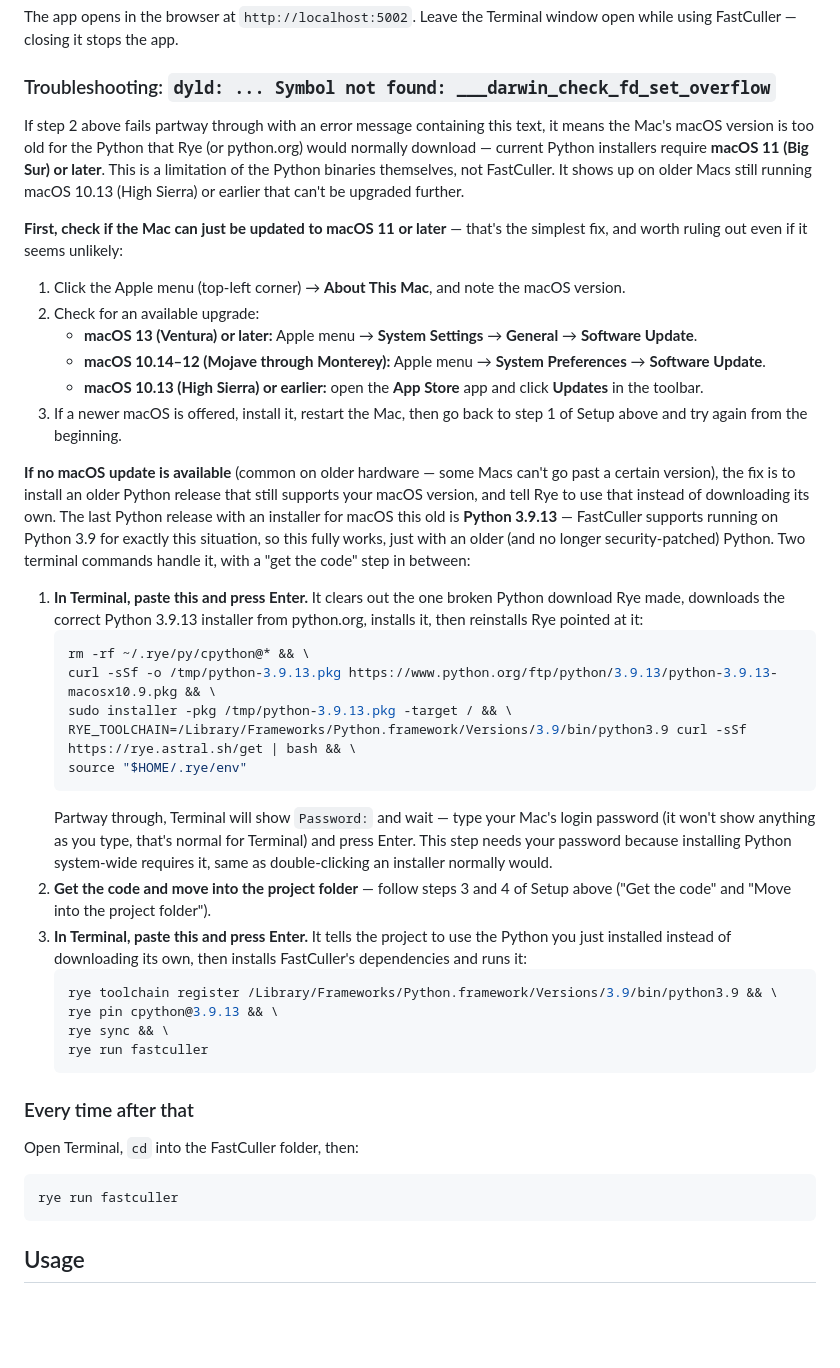
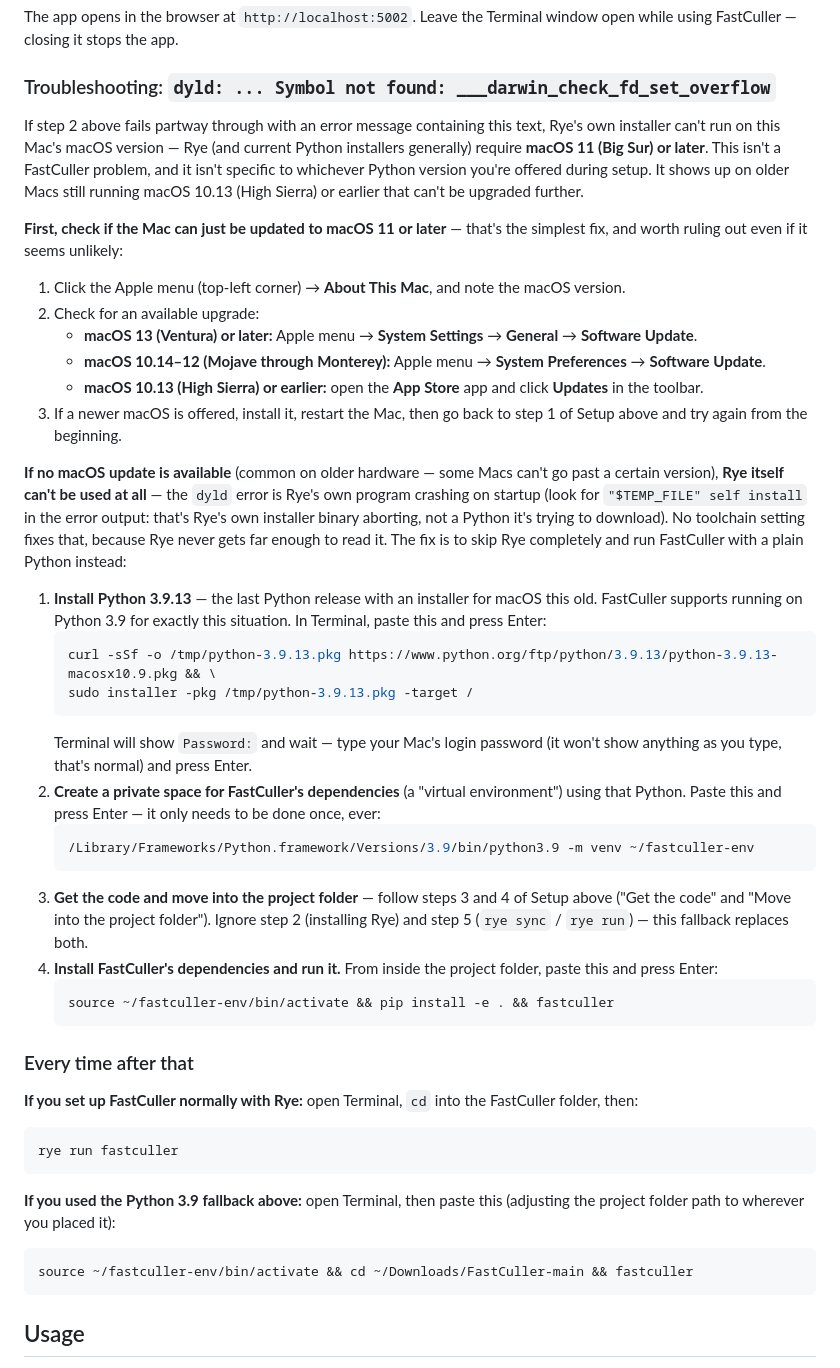
Before and after one commit to loganbwu/FastCuller, a Markdown page: README.md, the part around the change. GitHub-like rendering; blank space fills up the shorter version.

Commit message:
Fix old-Mac fallback: skip Rye entirely, it can't run on macOS 10.13
A real-world test run showed the dyld crash happens inside Rye's own
installer binary ("$TEMP_FILE" self install), not a Python it downloads --
so no RYE_TOOLCHAIN setting was ever going to fix it, regardless of which
Python version was selected. Verified a plain `python3.9 -m venv` + `pip
install -e .` correctly resolves rawpy 0.25.1 / pillow 11.3.0 / flask 3.1.3
via the python_version markers added earlier, and runs the fastculler
console script -- so the fallback now bypasses Rye completely instead of
trying to make it work.

Co-Authored-By: Claude Sonnet 5 <noreply@anthropic.com>

````diff
--- a/README.md
+++ b/README.md
@@ -130,11 +130,11 @@ The app opens in the browser at `http://localhost:5002`. Leave the Terminal wind
 
 ### Troubleshooting: `dyld: ... Symbol not found: ___darwin_check_fd_set_overflow`
 
-If step 2 above fails partway through with an error message containing this text, it means the
-Mac's macOS version is too old for the Python that Rye (or python.org) would normally download —
-current Python installers require **macOS 11 (Big Sur) or later**. This is a limitation of the
-Python binaries themselves, not FastCuller. It shows up on older Macs still running macOS 10.13
-(High Sierra) or earlier that can't be upgraded further.
+If step 2 above fails partway through with an error message containing this text, Rye's own
+installer can't run on this Mac's macOS version — Rye (and current Python installers generally)
+require **macOS 11 (Big Sur) or later**. This isn't a FastCuller problem, and it isn't specific to
+whichever Python version you're offered during setup. It shows up on older Macs still running
+macOS 10.13 (High Sierra) or earlier that can't be upgraded further.
 
 **First, check if the Mac can just be updated to macOS 11 or later** — that's the simplest fix,
 and worth ruling out even if it seems unlikely:
@@ -151,43 +151,48 @@ and worth ruling out even if it seems unlikely:
    and try again from the beginning.
 
 **If no macOS update is available** (common on older hardware — some Macs can't go past a certain
-version), the fix is to install an older Python release that still supports your macOS version,
-and tell Rye to use that instead of downloading its own. The last Python release with an installer
-for macOS this old is **Python 3.9.13** — FastCuller supports running on Python 3.9 for exactly
-this situation, so this fully works, just with an older (and no longer security-patched) Python.
-Two terminal commands handle it, with a "get the code" step in between:
+version), **Rye itself can't be used at all** — the `dyld` error is Rye's own program crashing on
+startup (look for `"$TEMP_FILE" self install` in the error output: that's Rye's own installer
+binary aborting, not a Python it's trying to download). No toolchain setting fixes that, because
+Rye never gets far enough to read it. The fix is to skip Rye completely and run FastCuller with a
+plain Python instead:
 
-1. **In Terminal, paste this and press Enter.** It clears out the one broken Python download Rye
-   made, downloads the correct Python 3.9.13 installer from python.org, installs it, then
-   reinstalls Rye pointed at it:
+1. **Install Python 3.9.13** — the last Python release with an installer for macOS this old.
+   FastCuller supports running on Python 3.9 for exactly this situation. In Terminal, paste this
+   and press Enter:
    ```bash
-   rm -rf ~/.rye/py/cpython@* && \
    curl -sSf -o /tmp/python-3.9.13.pkg https://www.python.org/ftp/python/3.9.13/python-3.9.13-macosx10.9.pkg && \
-   sudo installer -pkg /tmp/python-3.9.13.pkg -target / && \
-   RYE_TOOLCHAIN=/Library/Frameworks/Python.framework/Versions/3.9/bin/python3.9 curl -sSf https://rye.astral.sh/get | bash && \
-   source "$HOME/.rye/env"
+   sudo installer -pkg /tmp/python-3.9.13.pkg -target /
    ```
-   Partway through, Terminal will show `Password:` and wait — type your Mac's login password (it
-   won't show anything as you type, that's normal for Terminal) and press Enter. This step needs
-   your password because installing Python system-wide requires it, same as double-clicking an
-   installer normally would.
-2. **Get the code and move into the project folder** — follow steps 3 and 4 of Setup above
-   ("Get the code" and "Move into the project folder").
-3. **In Terminal, paste this and press Enter.** It tells the project to use the Python you just
-   installed instead of downloading its own, then installs FastCuller's dependencies and runs it:
+   Terminal will show `Password:` and wait — type your Mac's login password (it won't show
+   anything as you type, that's normal) and press Enter.
+2. **Create a private space for FastCuller's dependencies** (a "virtual environment") using that
+   Python. Paste this and press Enter — it only needs to be done once, ever:
    ```bash
-   rye toolchain register /Library/Frameworks/Python.framework/Versions/3.9/bin/python3.9 && \
-   rye pin cpython@3.9.13 && \
-   rye sync && \
-   rye run fastculler
+   /Library/Frameworks/Python.framework/Versions/3.9/bin/python3.9 -m venv ~/fastculler-env
+   ```
+3. **Get the code and move into the project folder** — follow steps 3 and 4 of Setup above
+   ("Get the code" and "Move into the project folder"). Ignore step 2 (installing Rye) and step 5
+   (`rye sync` / `rye run`) — this fallback replaces both.
+4. **Install FastCuller's dependencies and run it.** From inside the project folder, paste this
+   and press Enter:
+   ```bash
+   source ~/fastculler-env/bin/activate && pip install -e . && fastculler
    ```
 
 ### Every time after that
 
-Open Terminal, `cd` into the FastCuller folder, then:
+**If you set up FastCuller normally with Rye:** open Terminal, `cd` into the FastCuller folder, then:
 
 ```bash
 rye run fastculler
+```
+
+**If you used the Python 3.9 fallback above:** open Terminal, then paste this (adjusting the
+project folder path to wherever you placed it):
+
+```bash
+source ~/fastculler-env/bin/activate && cd ~/Downloads/FastCuller-main && fastculler
 ```
 
 ## Usage
````
